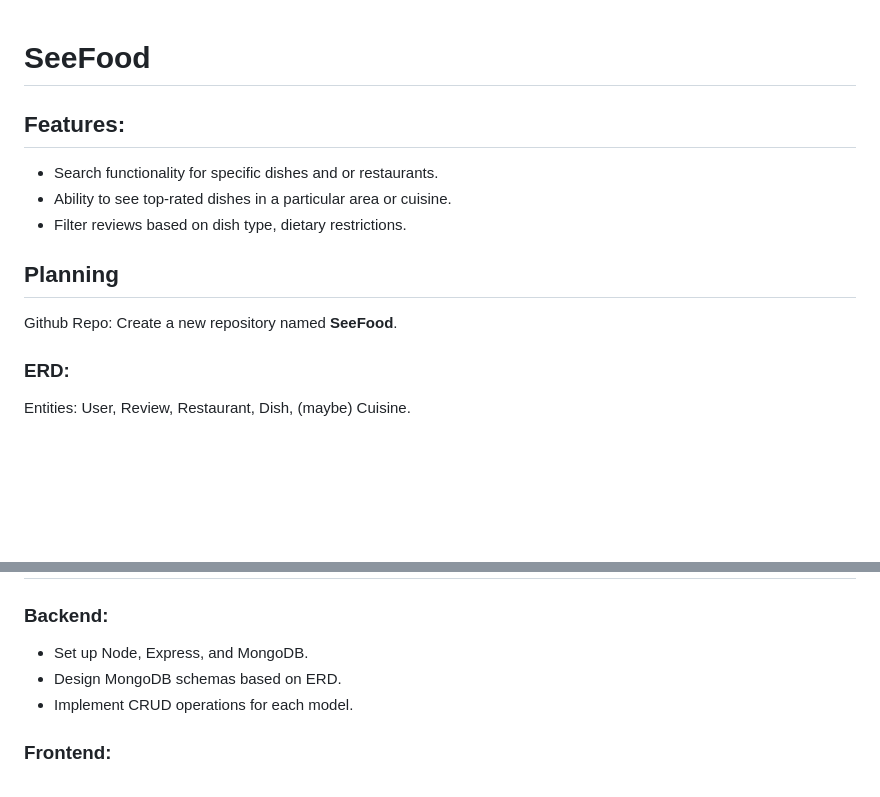
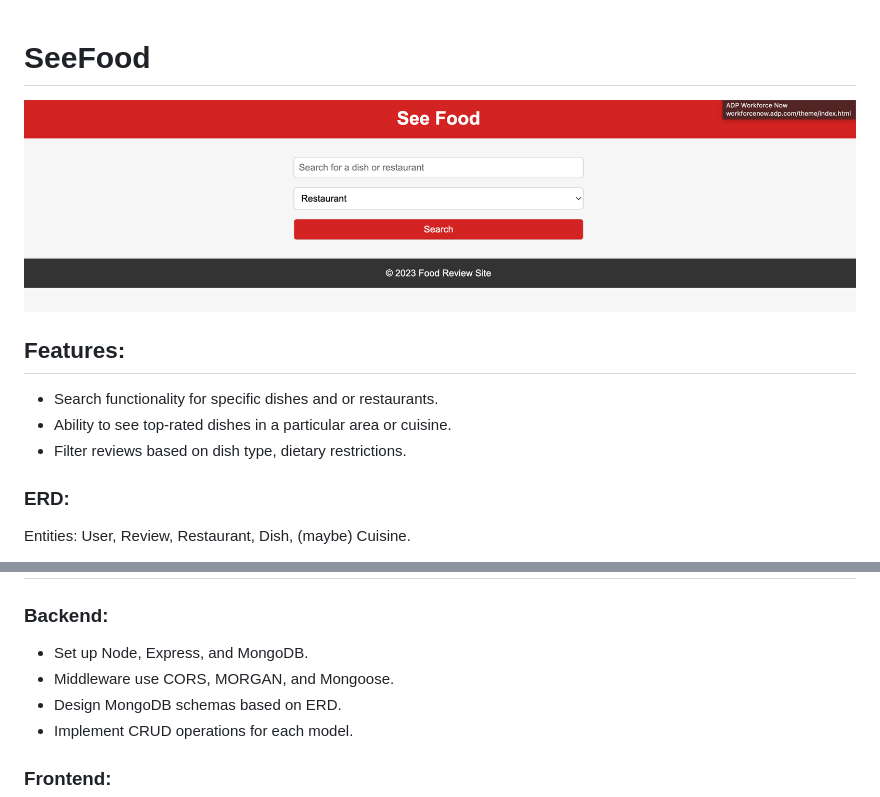
Before and after one commit to swoldu01/SeeFood, a Markdown page: README.MD, 2 parts joined by grey strips. Drawn GitHub-style; pictures changed too: image-1.png (added); blank space fills up the shorter version.

```diff
--- a/README.MD
+++ b/README.MD
@@ -1,12 +1,9 @@
 # SeeFood
-
+![Alt text](image-1.png)
 ## Features:
 - Search functionality for specific dishes and or restaurants.
 - Ability to see top-rated dishes in a particular area or cuisine.
 - Filter reviews based on dish type, dietary restrictions.
-
-## Planning
-Github Repo: Create a new repository named **SeeFood**.
 
 ### ERD:
 Entities: User, Review, Restaurant, Dish, (maybe) Cuisine.
@@ -74,6 +71,7 @@ Advanced search filters, user profiles with their review history, top-rated dish
 
 ### Backend:
 - Set up Node, Express, and MongoDB.
+- Middleware use CORS, MORGAN, and Mongoose.
 - Design MongoDB schemas based on ERD.
 - Implement CRUD operations for each model.
 
```
Also changed, not shown: 3 other files.
